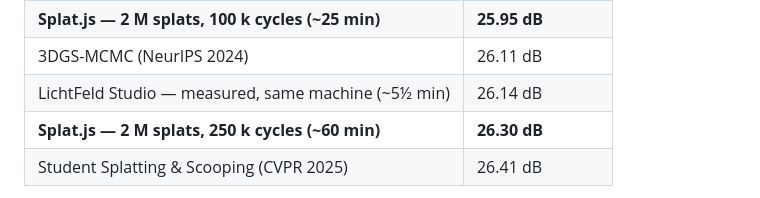
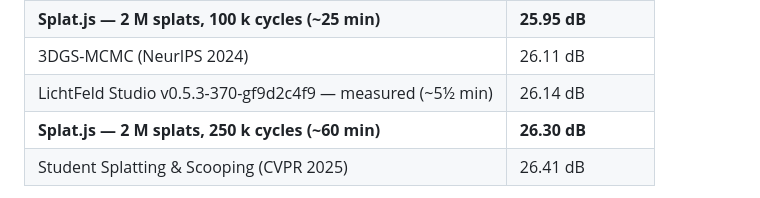
Before and after one commit to Warhammer4000/splat.js, a Markdown page: README.md, the part around the change. GitHub-like rendering.

Commit message:
README: pin the measured LichtFeld build version in the table row

```diff
--- a/README.md
+++ b/README.md
@@ -80,7 +80,7 @@ its native 979 px, on a desktop NVIDIA GPU, in one tab:
 | Scaffold-GS (CVPR 2024) | 25.77 dB |
 | **Splat.js — 2 M splats, 100 k cycles (~25 min)** | **25.95 dB** |
 | 3DGS-MCMC (NeurIPS 2024) | 26.11 dB |
-| LichtFeld Studio — measured, same machine (~5½ min) | 26.14 dB |
+| LichtFeld Studio v0.5.3-370-gf9d2c4f9 — measured (~5½ min) | 26.14 dB |
 | **Splat.js — 2 M splats, 250 k cycles (~60 min)** | **26.30 dB** |
 | Student Splatting & Scooping (CVPR 2025) | 26.41 dB |
 
```
